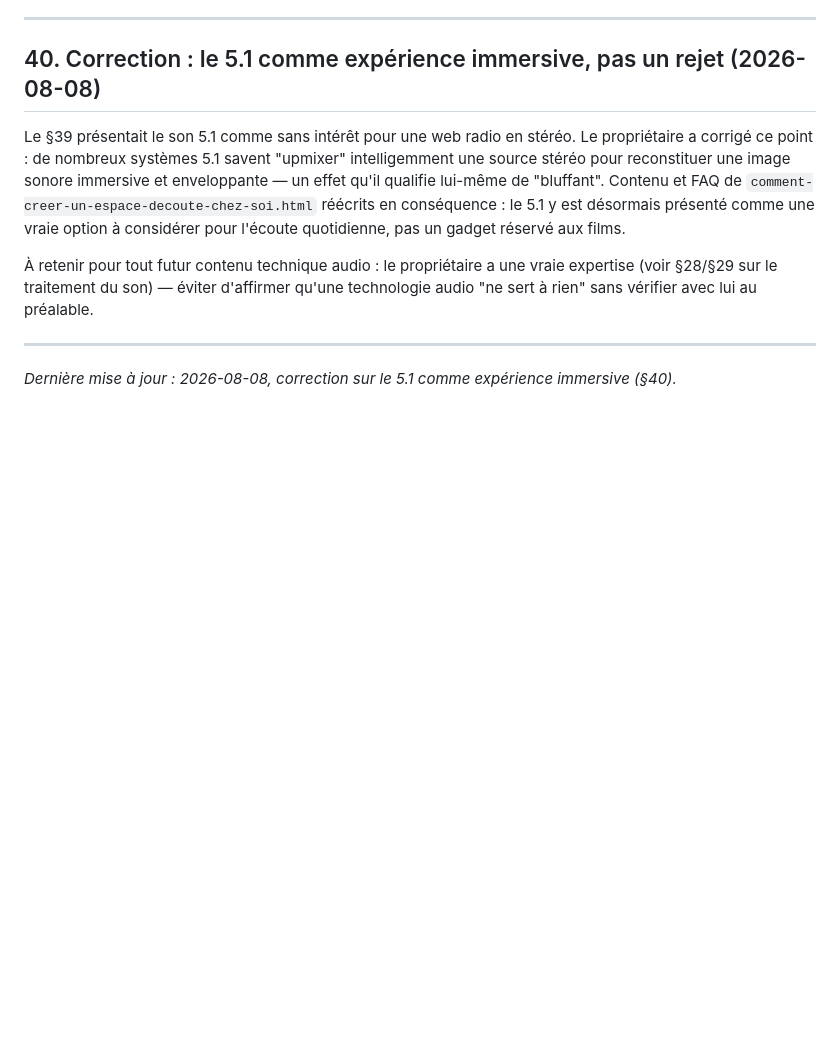
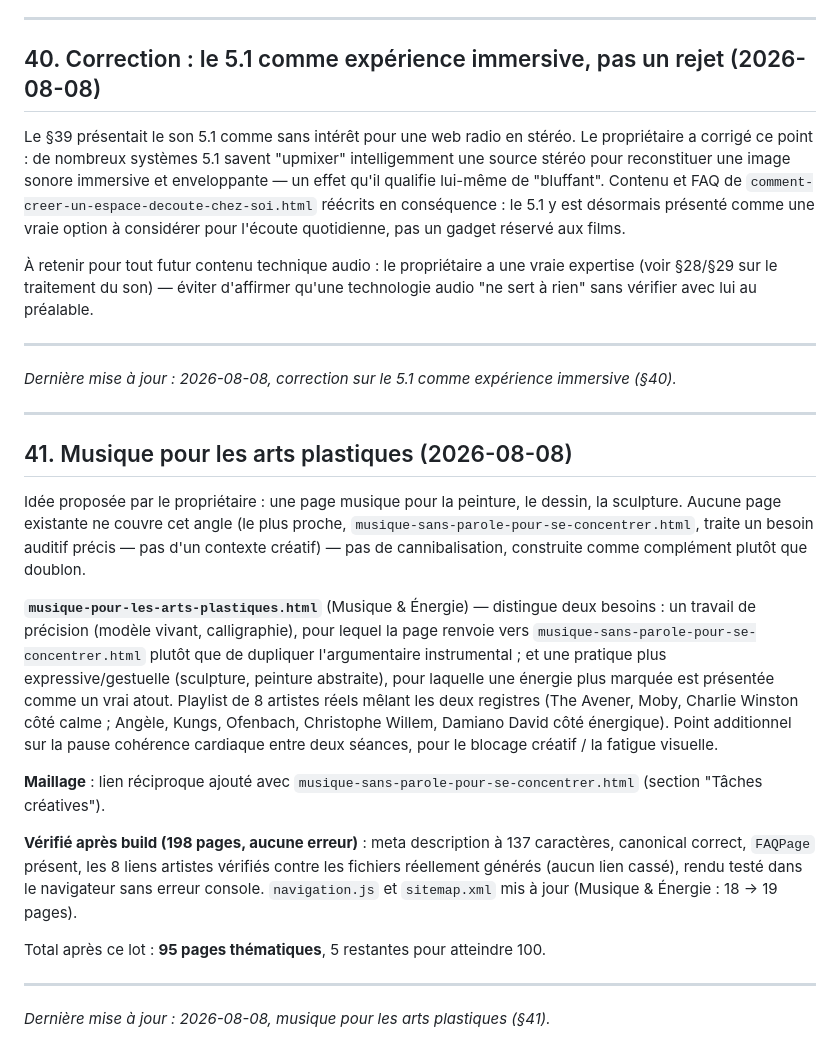
Before and after one commit to dactarus/radio-odyssey, a Markdown page: SEO_BLUEPRINT.md, the part around the change. GitHub-like rendering; blank space fills up the shorter version.

Commit message:
Documenter la page musique pour les arts plastiques (§41)
Co-Authored-By: Claude Sonnet 5 <noreply@anthropic.com>

```diff
--- a/SEO_BLUEPRINT.md
+++ b/SEO_BLUEPRINT.md
@@ -988,3 +988,21 @@ Le §39 présentait le son 5.1 comme sans intérêt pour une web radio en stér
 ---
 
 *Dernière mise à jour : 2026-08-08, correction sur le 5.1 comme expérience immersive (§40).*
+
+---
+
+## 41. Musique pour les arts plastiques (2026-08-08)
+
+Idée proposée par le propriétaire : une page musique pour la peinture, le dessin, la sculpture. Aucune page existante ne couvre cet angle (le plus proche, `musique-sans-parole-pour-se-concentrer.html`, traite un besoin auditif précis — pas d'un contexte créatif) — pas de cannibalisation, construite comme complément plutôt que doublon.
+
+**`musique-pour-les-arts-plastiques.html`** (Musique & Énergie) — distingue deux besoins : un travail de précision (modèle vivant, calligraphie), pour lequel la page renvoie vers `musique-sans-parole-pour-se-concentrer.html` plutôt que de dupliquer l'argumentaire instrumental ; et une pratique plus expressive/gestuelle (sculpture, peinture abstraite), pour laquelle une énergie plus marquée est présentée comme un vrai atout. Playlist de 8 artistes réels mêlant les deux registres (The Avener, Moby, Charlie Winston côté calme ; Angèle, Kungs, Ofenbach, Christophe Willem, Damiano David côté énergique). Point additionnel sur la pause cohérence cardiaque entre deux séances, pour le blocage créatif / la fatigue visuelle.
+
+**Maillage** : lien réciproque ajouté avec `musique-sans-parole-pour-se-concentrer.html` (section "Tâches créatives").
+
+**Vérifié après build (198 pages, aucune erreur)** : meta description à 137 caractères, canonical correct, `FAQPage` présent, les 8 liens artistes vérifiés contre les fichiers réellement générés (aucun lien cassé), rendu testé dans le navigateur sans erreur console. `navigation.js` et `sitemap.xml` mis à jour (Musique & Énergie : 18 → 19 pages).
+
+Total après ce lot : **95 pages thématiques**, 5 restantes pour atteindre 100.
+
+---
+
+*Dernière mise à jour : 2026-08-08, musique pour les arts plastiques (§41).*
```
